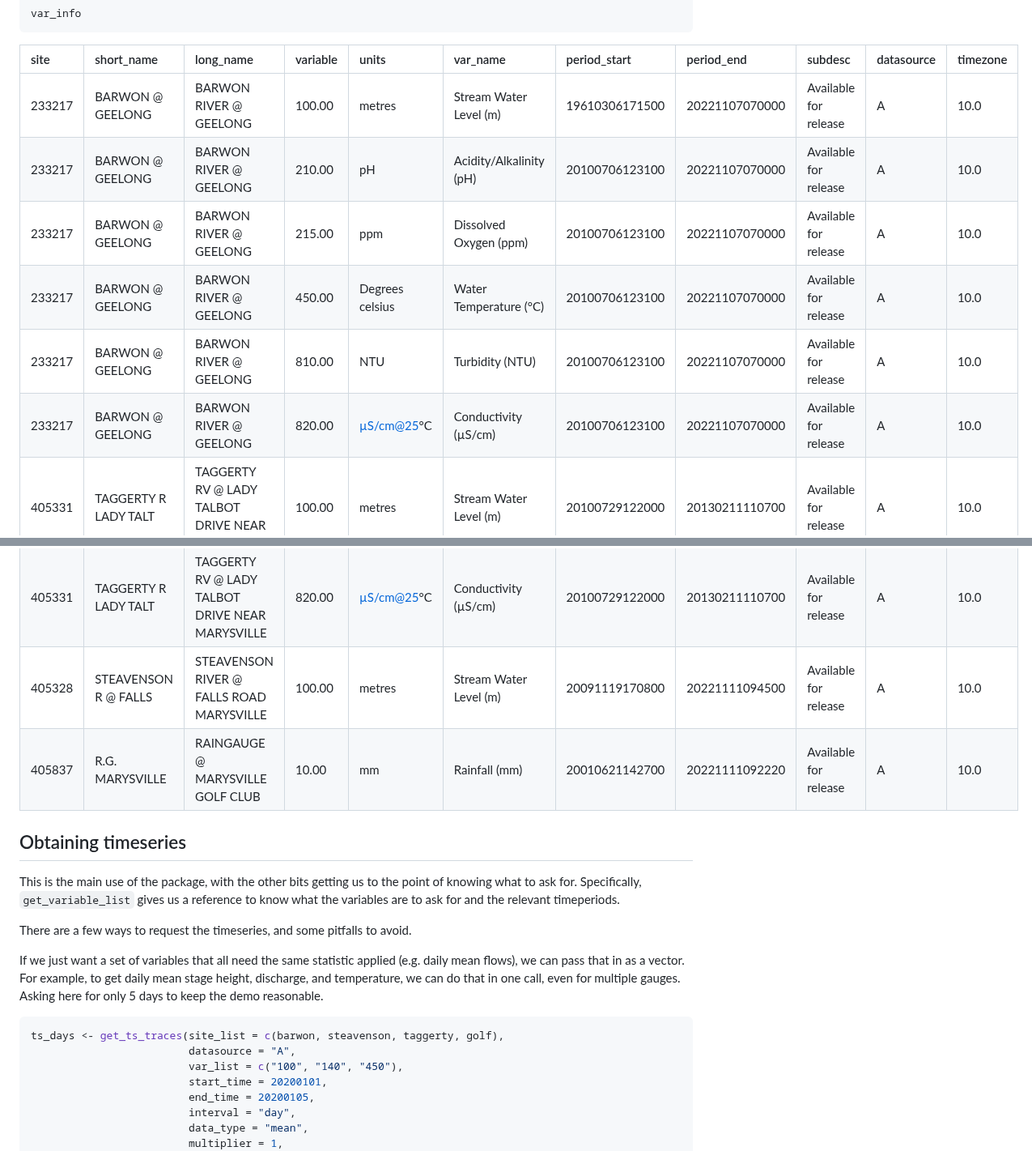
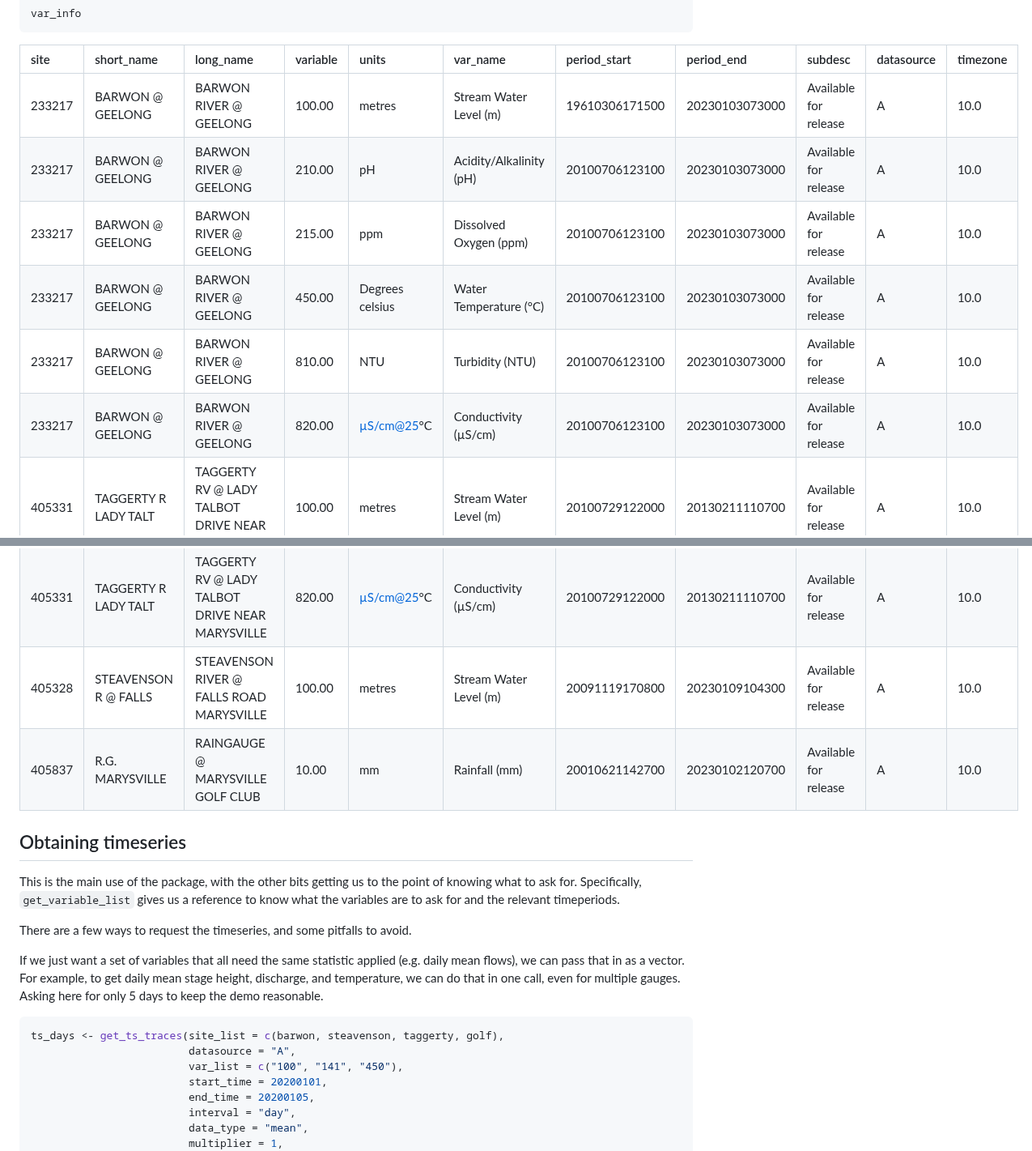
Before and after one commit to galenholt/hydrogauge, a Markdown page: README.md, 2 parts joined by grey strips. Shown at 81% size. Drawn GitHub-style.

````diff
--- a/README.md
+++ b/README.md
@@ -244,18 +244,18 @@ var_info
 
 | site   | short_name           | long_name                                       | variable | units                                                  | var_name                | period_start   | period_end     | subdesc               | datasource | timezone |
 |:-------|:---------------------|:------------------------------------------------|:---------|:-------------------------------------------------------|:------------------------|:---------------|:---------------|:----------------------|:-----------|:---------|
-| 233217 | BARWON @ GEELONG     | BARWON RIVER @ GEELONG                          | 100.00   | metres                                                 | Stream Water Level (m)  | 19610306171500 | 20221107070000 | Available for release | A          | 10.0     |
-| 233217 | BARWON @ GEELONG     | BARWON RIVER @ GEELONG                          | 210.00   | pH                                                     | Acidity/Alkalinity (pH) | 20100706123100 | 20221107070000 | Available for release | A          | 10.0     |
-| 233217 | BARWON @ GEELONG     | BARWON RIVER @ GEELONG                          | 215.00   | ppm                                                    | Dissolved Oxygen (ppm)  | 20100706123100 | 20221107070000 | Available for release | A          | 10.0     |
-| 233217 | BARWON @ GEELONG     | BARWON RIVER @ GEELONG                          | 450.00   | Degrees celsius                                        | Water Temperature (°C)  | 20100706123100 | 20221107070000 | Available for release | A          | 10.0     |
-| 233217 | BARWON @ GEELONG     | BARWON RIVER @ GEELONG                          | 810.00   | NTU                                                    | Turbidity (NTU)         | 20100706123100 | 20221107070000 | Available for release | A          | 10.0     |
-| 233217 | BARWON @ GEELONG     | BARWON RIVER @ GEELONG                          | 820.00   | <a href="mailto:µS/cm@25" class="email">µS/cm@25</a>°C | Conductivity (µS/cm)    | 20100706123100 | 20221107070000 | Available for release | A          | 10.0     |
+| 233217 | BARWON @ GEELONG     | BARWON RIVER @ GEELONG                          | 100.00   | metres                                                 | Stream Water Level (m)  | 19610306171500 | 20230103073000 | Available for release | A          | 10.0     |
+| 233217 | BARWON @ GEELONG     | BARWON RIVER @ GEELONG                          | 210.00   | pH                                                     | Acidity/Alkalinity (pH) | 20100706123100 | 20230103073000 | Available for release | A          | 10.0     |
+| 233217 | BARWON @ GEELONG     | BARWON RIVER @ GEELONG                          | 215.00   | ppm                                                    | Dissolved Oxygen (ppm)  | 20100706123100 | 20230103073000 | Available for release | A          | 10.0     |
+| 233217 | BARWON @ GEELONG     | BARWON RIVER @ GEELONG                          | 450.00   | Degrees celsius                                        | Water Temperature (°C)  | 20100706123100 | 20230103073000 | Available for release | A          | 10.0     |
+| 233217 | BARWON @ GEELONG     | BARWON RIVER @ GEELONG                          | 810.00   | NTU                                                    | Turbidity (NTU)         | 20100706123100 | 20230103073000 | Available for release | A          | 10.0     |
+| 233217 | BARWON @ GEELONG     | BARWON RIVER @ GEELONG                          | 820.00   | <a href="mailto:µS/cm@25" class="email">µS/cm@25</a>°C | Conductivity (µS/cm)    | 20100706123100 | 20230103073000 | Available for release | A          | 10.0     |
 | 405331 | TAGGERTY R LADY TALT | TAGGERTY RV @ LADY TALBOT DRIVE NEAR MARYSVILLE | 100.00   | metres                                                 | Stream Water Level (m)  | 20100729122000 | 20130211110700 | Available for release | A          | 10.0     |
 | 405331 | TAGGERTY R LADY TALT | TAGGERTY RV @ LADY TALBOT DRIVE NEAR MARYSVILLE | 450.00   | Degrees celsius                                        | Water Temperature (°C)  | 20100729122000 | 20130211110700 | Available for release | A          | 10.0     |
 | 405331 | TAGGERTY R LADY TALT | TAGGERTY RV @ LADY TALBOT DRIVE NEAR MARYSVILLE | 810.00   | NTU                                                    | Turbidity (NTU)         | 20100729122000 | 20130211110700 | Available for release | A          | 10.0     |
 | 405331 | TAGGERTY R LADY TALT | TAGGERTY RV @ LADY TALBOT DRIVE NEAR MARYSVILLE | 820.00   | <a href="mailto:µS/cm@25" class="email">µS/cm@25</a>°C | Conductivity (µS/cm)    | 20100729122000 | 20130211110700 | Available for release | A          | 10.0     |
-| 405328 | STEAVENSON R @ FALLS | STEAVENSON RIVER @ FALLS ROAD MARYSVILLE        | 100.00   | metres                                                 | Stream Water Level (m)  | 20091119170800 | 20221111094500 | Available for release | A          | 10.0     |
-| 405837 | R.G. MARYSVILLE      | RAINGAUGE @ MARYSVILLE GOLF CLUB                | 10.00    | mm                                                     | Rainfall (mm)           | 20010621142700 | 20221111092220 | Available for release | A          | 10.0     |
+| 405328 | STEAVENSON R @ FALLS | STEAVENSON RIVER @ FALLS ROAD MARYSVILLE        | 100.00   | metres                                                 | Stream Water Level (m)  | 20091119170800 | 20230109104300 | Available for release | A          | 10.0     |
+| 405837 | R.G. MARYSVILLE      | RAINGAUGE @ MARYSVILLE GOLF CLUB                | 10.00    | mm                                                     | Rainfall (mm)           | 20010621142700 | 20230102120700 | Available for release | A          | 10.0     |
 
 </div>
 
@@ -278,7 +278,7 @@ can do that in one call, even for multiple gauges. Asking here for only
 ``` r
 ts_days <- get_ts_traces(site_list = c(barwon, steavenson, taggerty, golf),
                          datasource = "A",
-                         var_list = c("100", "140", "450"),
+                         var_list = c("100", "141", "450"),
                          start_time = 20200101,
                          end_time = 20200105,
                          interval = "day",
````
Also changed, not shown: other parts of README.md (+63 -64 lines), man/figures/README-unnamed-chunk-15-1.png, 1 other file.
